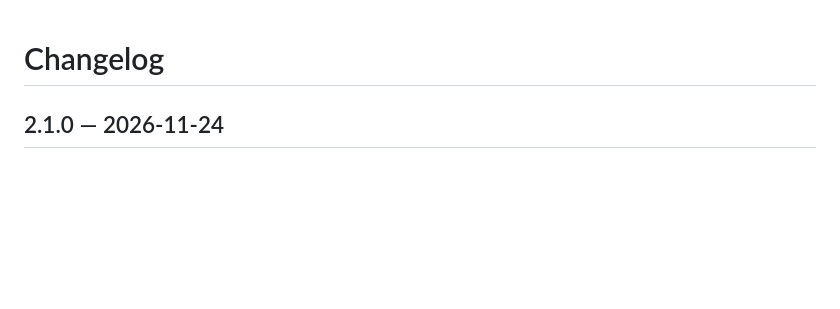
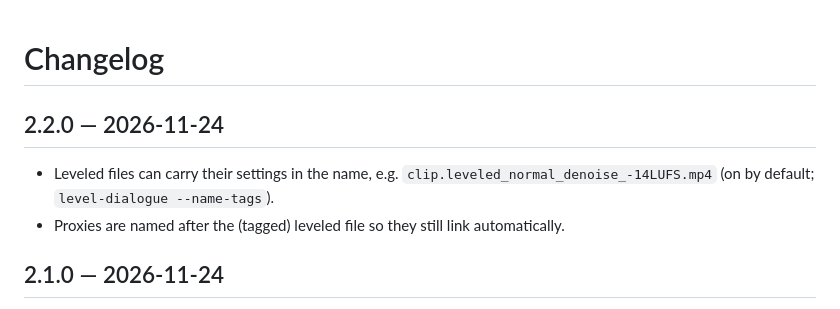
Before and after one commit to Finn-Gaughan/footage-tools, a Markdown page: CHANGELOG.md, the part around the change. GitHub-like rendering; blank space fills up the shorter version.

```diff
--- a/CHANGELOG.md
+++ b/CHANGELOG.md
@@ -1,4 +1,9 @@
 # Changelog
+
+## 2.2.0 — 2026-11-24
+- Leveled files can carry their settings in the name, e.g. `clip.leveled_normal_denoise_-14LUFS.mp4`
+  (on by default; `level-dialogue --name-tags`).
+- Proxies are named after the (tagged) leveled file so they still link automatically.
 
 ## 2.1.0 — 2026-11-24
 - Default proxy format is now ProRes 422 Proxy so proxies work in Resolve (incl. free on Linux),
```
Also changed, not shown: README.md (+5 -4 lines), SPEC.md (+4 -2 lines), docs/window.png, 2 other files.
